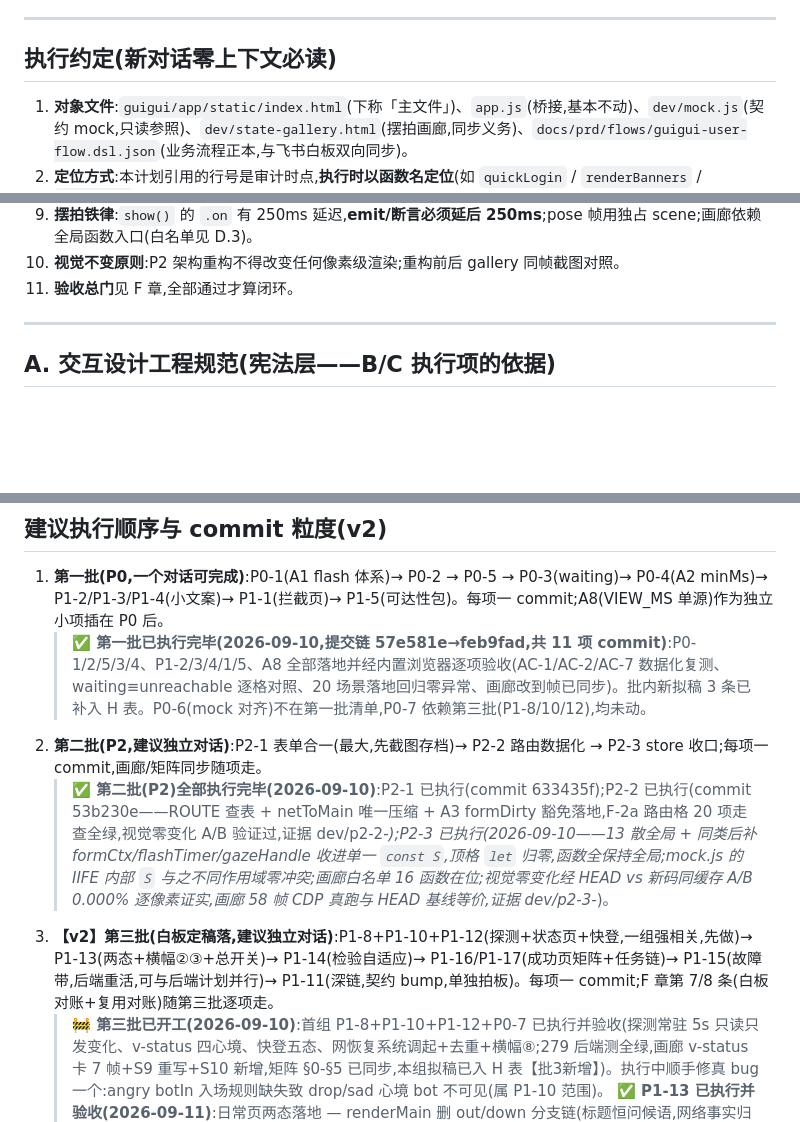
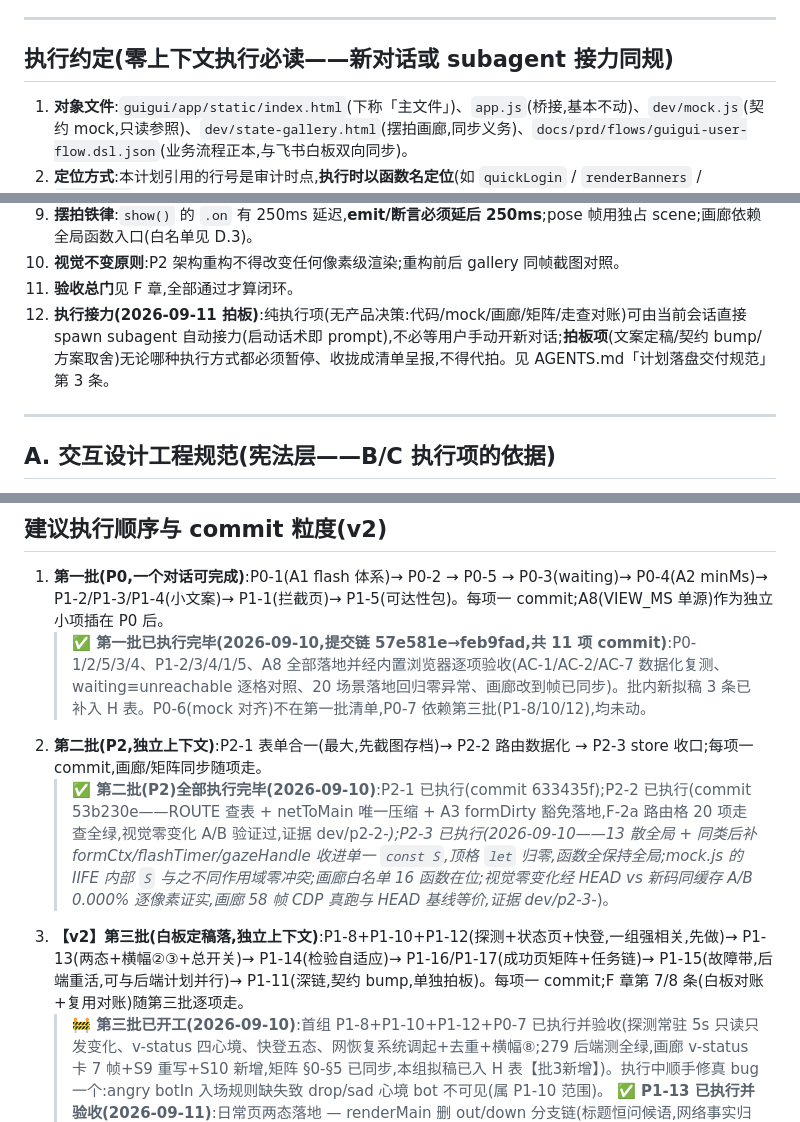
Before and after one commit to ornman/guigui, a Markdown page: docs/plans/ui-interaction-rework-2026-09-09.md, 3 parts joined by grey strips. Drawn GitHub-style; blank space fills up the shorter version.

```diff
--- a/docs/plans/ui-interaction-rework-2026-09-09.md
+++ b/docs/plans/ui-interaction-rework-2026-09-09.md
@@ -28,7 +28,7 @@
 
 ---
 
-## 执行约定(新对话零上下文必读)
+## 执行约定(零上下文执行必读——新对话或 subagent 接力同规)
 
 1. **对象文件**:`guigui/app/static/index.html`(下称「主文件」)、`app.js`(桥接,基本不动)、`dev/mock.js`(契约 mock,只读参照)、`dev/state-gallery.html`(摆拍画廊,同步义务)、`docs/prd/flows/guigui-user-flow.dsl.json`(业务流程正本,与飞书白板双向同步)。
 2. **定位方式**:本计划引用的行号是审计时点,**执行时以函数名定位**(如 `quickLogin` / `renderBanners` / `net:state` 处理器);动手前先重读主文件相关段——**用户会亲手改文件试文案,以磁盘上现状为准**。
@@ -44,6 +44,7 @@
 9. **摆拍铁律**:`show()` 的 `.on` 有 250ms 延迟,**emit/断言必须延后 250ms**;pose 帧用独占 scene;画廊依赖全局函数入口(白名单见 D.3)。
 10. **视觉不变原则**:P2 架构重构不得改变任何像素级渲染;重构前后 gallery 同帧截图对照。
 11. **验收总门**见 F 章,全部通过才算闭环。
+12. **执行接力(2026-09-11 拍板)**:纯执行项(无产品决策:代码/mock/画廊/矩阵/走查对账)可由当前会话直接 spawn subagent 自动接力(启动话术即 prompt),不必等用户手动开新对话;**拍板项**(文案定稿/契约 bump/方案取舍)无论哪种执行方式都必须暂停、收拢成清单呈报,不得代拍。见 AGENTS.md「计划落盘交付规范」第 3 条。
 
 ---
 
@@ -451,9 +452,9 @@
 
 1. **第一批(P0,一个对话可完成)**:P0-1(A1 flash 体系)→ P0-2 → P0-5 → P0-3(waiting)→ P0-4(A2 minMs)→ P1-2/P1-3/P1-4(小文案)→ P1-1(拦截页)→ P1-5(可达性包)。每项一 commit;A8(VIEW_MS 单源)作为独立小项插在 P0 后。
    > **✅ 第一批已执行完毕(2026-09-10,提交链 57e581e→feb9fad,共 11 项 commit)**:P0-1/2/5/3/4、P1-2/3/4/1/5、A8 全部落地并经内置浏览器逐项验收(AC-1/AC-2/AC-7 数据化复测、waiting≡unreachable 逐格对照、20 场景落地回归零异常、画廊改到帧已同步)。批内新拟稿 3 条已补入 H 表。P0-6(mock 对齐)不在第一批清单,P0-7 依赖第三批(P1-8/10/12),均未动。
-2. **第二批(P2,建议独立对话)**:P2-1 表单合一(最大,先截图存档)→ P2-2 路由数据化 → P2-3 store 收口;每项一 commit,画廊/矩阵同步随项走。
+2. **第二批(P2,独立上下文)**:P2-1 表单合一(最大,先截图存档)→ P2-2 路由数据化 → P2-3 store 收口;每项一 commit,画廊/矩阵同步随项走。
    > **✅ 第二批(P2)全部执行完毕(2026-09-10)**:P2-1 已执行(commit 633435f);P2-2 已执行(commit 53b230e——ROUTE 查表 + netToMain 唯一压缩 + A3 formDirty 豁免落地,F-2a 路由格 20 项走查全绿,视觉零变化 A/B 验证过,证据 dev/p2-2-*);P2-3 已执行(2026-09-10——13 散全局 + 同类后补 formCtx/flashTimer/gazeHandle 收进单一 `const S`,顶格 `let` 归零,函数全保持全局;mock.js 的 IIFE 内部 `S` 与之不同作用域零冲突;画廊白名单 16 函数在位;视觉零变化经 HEAD vs 新码同缓存 A/B 0.000% 逐像素证实,画廊 58 帧 CDP 真跑与 HEAD 基线等价,证据 dev/p2-3-*)。
-3. **【v2】第三批(白板定稿落,建议独立对话)**:P1-8+P1-10+P1-12(探测+状态页+快登,一组强相关,先做)→ P1-13(两态+横幅②③+总开关)→ P1-14(检验自适应)→ P1-16/P1-17(成功页矩阵+任务链)→ P1-15(故障带,后端重活,可与后端计划并行)→ P1-11(深链,契约 bump,单独拍板)。每项一 commit;F 章第 7/8 条(白板对账+复用对账)随第三批逐项走。
+3. **【v2】第三批(白板定稿落,独立上下文)**:P1-8+P1-10+P1-12(探测+状态页+快登,一组强相关,先做)→ P1-13(两态+横幅②③+总开关)→ P1-14(检验自适应)→ P1-16/P1-17(成功页矩阵+任务链)→ P1-15(故障带,后端重活,可与后端计划并行)→ P1-11(深链,契约 bump,单独拍板)。每项一 commit;F 章第 7/8 条(白板对账+复用对账)随第三批逐项走。
    > **🚧 第三批已开工(2026-09-10)**:首组 P1-8+P1-10+P1-12+P0-7 已执行并验收(探测常驻 5s 只读只发变化、v-status 四心境、快登五态、网恢复系统调起+去重+横幅⑧;279 后端测全绿,画廊 v-status 卡 7 帧+S9 重写+S10 新增,矩阵 §0-§5 已同步,本组拟稿已入 H 表【批3新增】)。执行中顺手修真 bug 一个:angry botIn 入场规则缺失致 drop/sad 心境 bot 不可见(属 P1-10 范围)。
    > **✅ P1-13 已执行并验收(2026-09-11)**:日常页两态落地 — renderMain 删 out/down 分支链(标题恒问候语,网络事实归「网络」行=📡探测喂;#main-status/st-warn/st-down/wakeProblem 删);按钮恒「立即重新登录」(断网点重登走 NET_UNREACHABLE→v-guide 实测);总开关联动三件套(S.master 镜像/横幅② master!==false 条件/toggleAuto 即刷;关=横幅②隐退+sleep,再开按真实任务态不复活,真路径实测);横幅①②③语义定稿注记(①点击→v-form 实测);画廊 v-main 卡 13 帧全绿(两态①②帧、①+⑧并存、②联动隐退;out/down 帧删)+S5/S9 故事跟进;矩阵 §0/§1/§2/§3/§4 已同步。画廊帧序/摆拍时序三处顺手修(重建失败帧 50ms 竞态、⑧帧 busy 残影、streak 帧收尾错留 v-status——帧内修复,产品码零涉及)。无新增拟稿。**P0-6 仍未动**;状态页「进入检测」暂走 v-diag 五步,**P1-14 落地后改 🔑 检验**;巡检「网」维度分诊入口属 P1-15。
    > **✅ P1-14 已执行并验收(2026-09-11)**:🔑 检验自适应服务 — `statusQuickLogin(btn,auto)` 收为三入口同一实现(K 章硬约束:状态页快登/矛盾态「进入检测」改道·不再走 v-diag/vt2 自动验证);后端零改动(复用 api.py `_login_stored_credential` 自适应语义:未登录真登/已登录 chkstatus 对账/禁注销全量);`autoVerifyOnRecover` 挂 net:state 处理器尾(不可达→可达 ∧ configured ∧ recentResult.verified===false 现拉真源 → 自动跑 🔑;vt2Busy 防叠发;vt1 在任务侧)。auto 语境:成功不拽人(交 net:state 的 ROUTE,formDirty 豁免天然成立)/ already 静默不冒领(verified 不翻,盲区留待下回)/ 被拒不在状态页只横幅①(白板 vdo→vb1)。实测 9 组全绿:对账仅 probe 无真登、未登录真登、vt2 正路径(断→恢复自动登)、已验证库不自动(streak)、vt2 失败两分支(状态页转 sad/填表静默留页)、already 静默(**实测抓到 250ms 转场竞态致冒领 flash,已修**)、主页重登+P1-12 手动 sad 零回归、down 存配置→网恢复全链。画廊 contra 帧注记+S9 补已验证库不自动+S10 第 4 步改 vt2;矩阵 §0 🔑 补注/§1 contra/§2 vt2 注/§3 #12/§4 已同步;白板 vt2 节点改「未验证库自动验证(P1-14已落)」口径(板推送待手动配方);拟稿 1 条入 H 表。**P0-6 仍未动**。下一项:P1-16/P1-17(成功页矩阵+任务链)。
```
Also changed, not shown: other parts of docs/plans/ui-interaction-rework-2026-09-09.md (+5 -1 lines), AGENTS.md (+9 -5 lines), docs/prd/guigui-state-matrix.md (+1 -1 lines).
